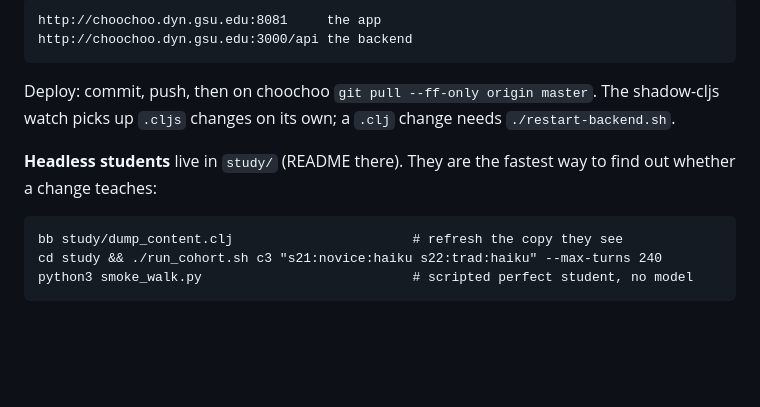
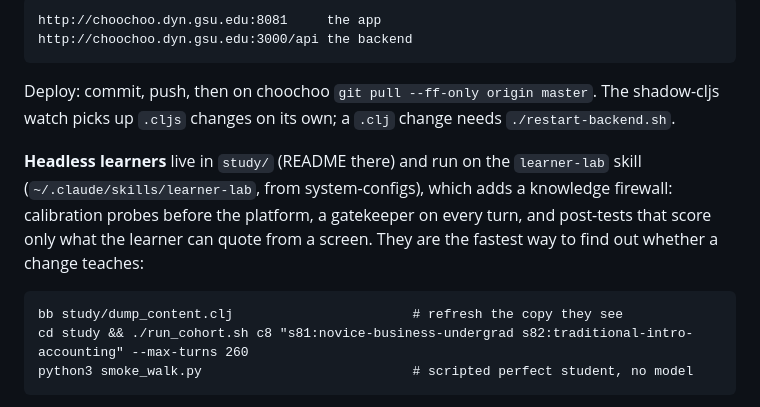
Before and after one commit to drdebit/aalp, a Markdown page: HANDOFF.md, the part around the change. GitHub-like rendering; blank space fills up the shorter version.

Commit message:
HANDOFF.md: the study runs on learner-lab
Co-Authored-By: Claude Fable 5.1 <noreply@anthropic.com>
Claude-Session: https://claude.ai/code/session_01MwEREXgVditM2CeH7yQLi2

```diff
--- a/HANDOFF.md
+++ b/HANDOFF.md
@@ -16,11 +16,15 @@ Deploy: commit, push, then on choochoo `git pull --ff-only origin master`.
 The shadow-cljs watch picks up `.cljs` changes on its own; a `.clj`
 change needs `./restart-backend.sh`.
 
-**Headless students** live in `study/` (README there). They are the
-fastest way to find out whether a change teaches:
+**Headless learners** live in `study/` (README there) and run on the
+`learner-lab` skill (`~/.claude/skills/learner-lab`, from system-configs),
+which adds a knowledge firewall: calibration probes before the platform,
+a gatekeeper on every turn, and post-tests that score only what the
+learner can quote from a screen. They are the fastest way to find out
+whether a change teaches:
 
     bb study/dump_content.clj                       # refresh the copy they see
-    cd study && ./run_cohort.sh c3 "s21:novice:haiku s22:trad:haiku" --max-turns 240
+    cd study && ./run_cohort.sh c8 "s81:novice-business-undergrad s82:traditional-intro-accounting" --max-turns 260
     python3 smoke_walk.py                           # scripted perfect student, no model
 
 Each student is a `claude -p` session with no tools and a replaced system
```
